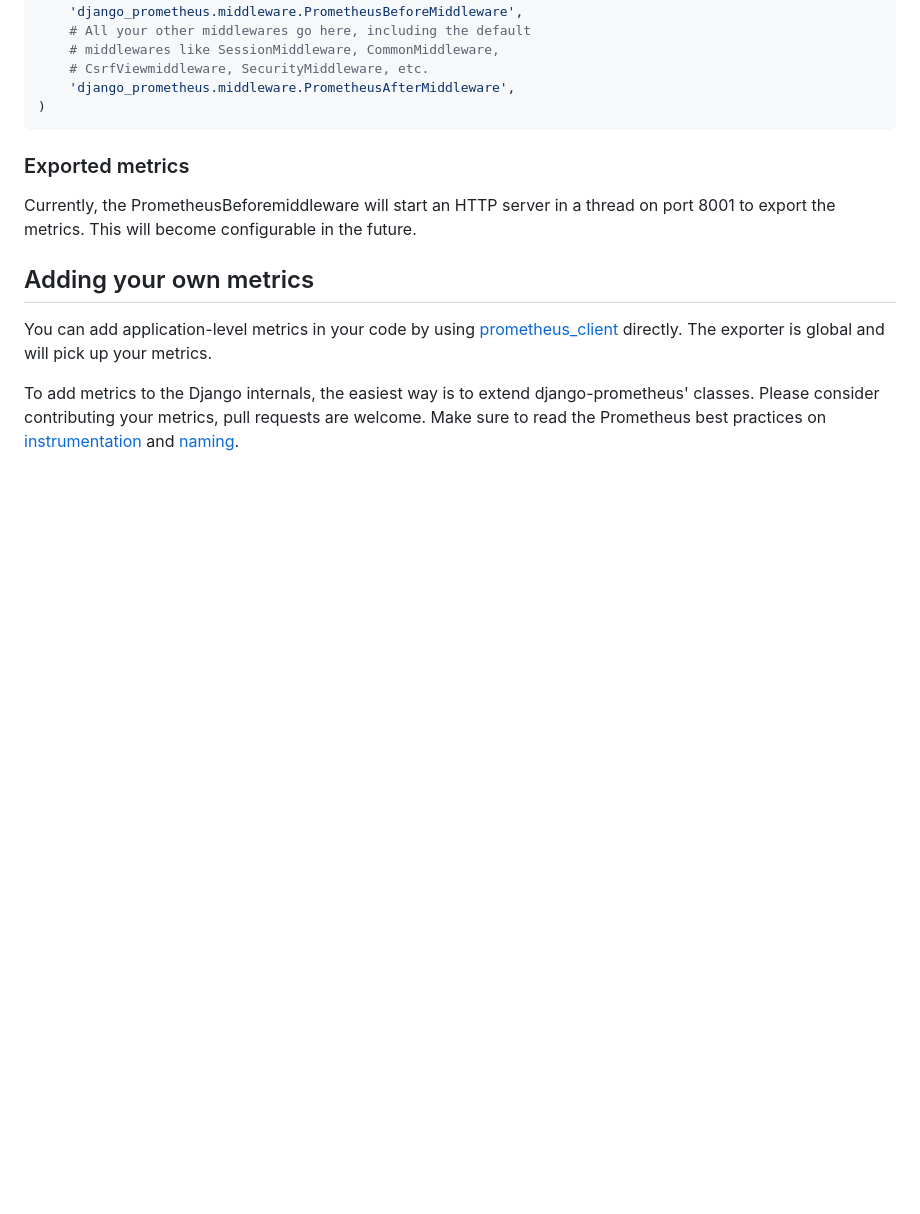
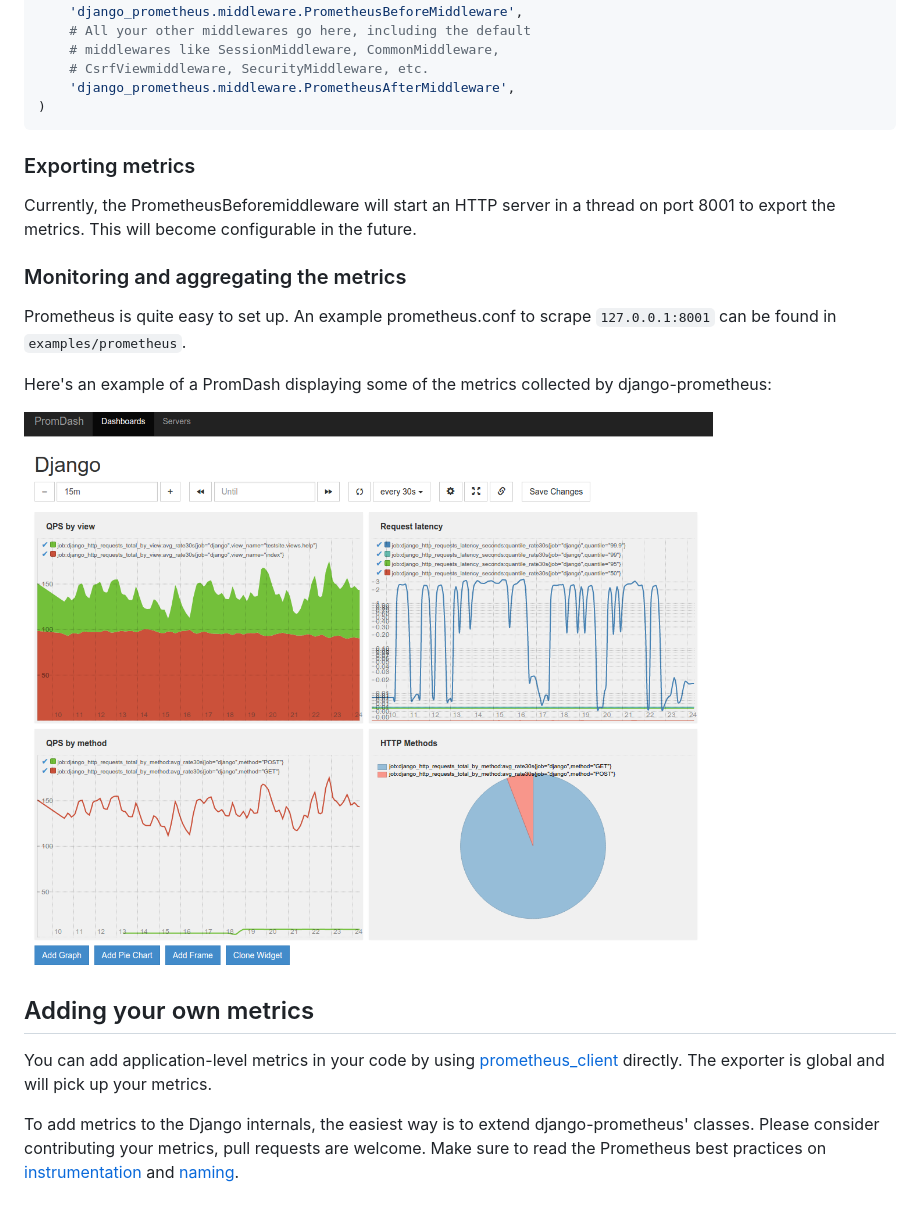
Before and after one commit to korfuri/django-prometheus, a Markdown page: README.md, the part around the change. Rendered like a GitHub page; pictures changed too: examples/django-promdash.png (added); blank space fills up the shorter version.

Commit message:
Add examples of how to scrape and aggregate the Django metrics.

````diff
--- a/README.md
+++ b/README.md
@@ -41,11 +41,21 @@ MIDDLEWARE_CLASSES = (
 )
 ```
 
-### Exported metrics
+### Exporting metrics
 
 Currently, the PrometheusBeforemiddleware will start an HTTP server in
 a thread on port 8001 to export the metrics. This will become
 configurable in the future.
+
+### Monitoring and aggregating the metrics
+
+Prometheus is quite easy to set up. An example prometheus.conf to
+scrape `127.0.0.1:8001` can be found in `examples/prometheus`.
+
+Here's an example of a PromDash displaying some of the metrics
+collected by django-prometheus:
+
+![Example dashboard](https://raw.githubusercontent.com/korfuri/django-prometheus/master/examples/django-promdash.png)
 
 ## Adding your own metrics
 
````
Also changed, not shown: 2 other files.
